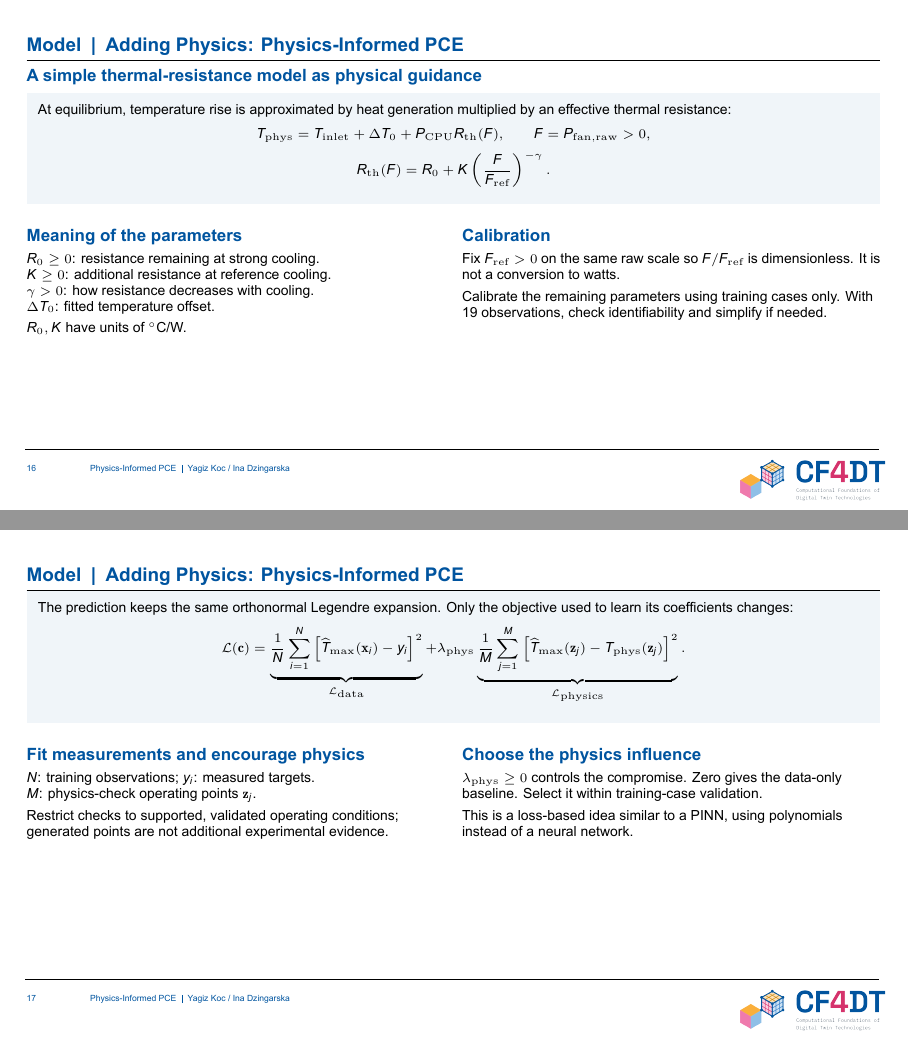
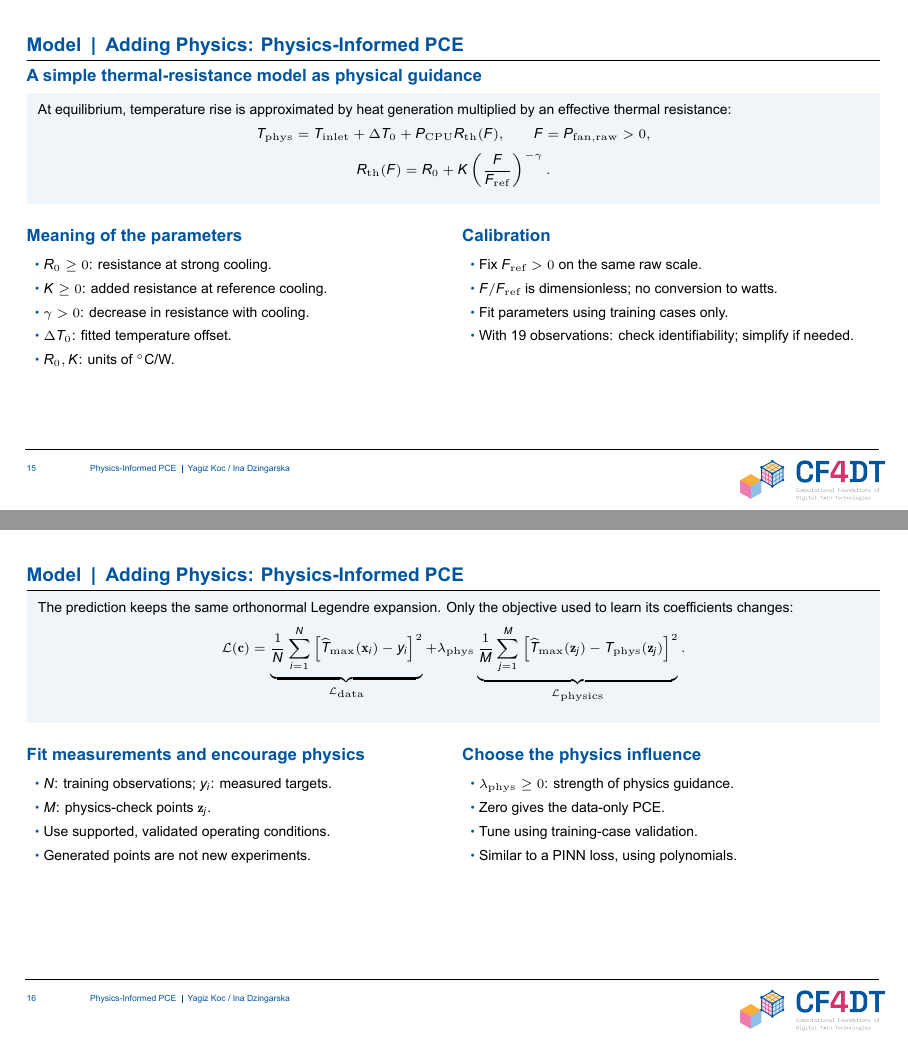
Before and after one commit to ykoc17/pi-pce-twin-cpu-cooling, LaTeX slides (presentation/heatwise-thermal-twin/main.tex, which reads presentation/heatwise-thermal-twin/sections/physics-informed.tex): pages 16 and 17 of 24 before the commit and pages 15 and 16 of 24 after it, joined at a grey line. The pictures show the PDF file presentation/heatwise-thermal-twin/pdf/heatwise-thermal-twin.pdf that the author committed with the source.

Commit message:
Presentation fixes

```diff
--- a/presentation/heatwise-thermal-twin/sections/physics-informed.tex
+++ b/presentation/heatwise-thermal-twin/sections/physics-informed.tex
@@ -20,20 +20,22 @@
     \column{0.48\textwidth}
       \dataheading{Meaning of the parameters}
       \footnotesize
-      $R_0\geq0$: resistance remaining at strong cooling.\par
-      $K\geq0$: additional resistance at reference cooling.\par
-      $\gamma>0$: how resistance decreases with cooling.\par
-      $\Delta T_0$: fitted temperature offset.\par
-      \smallskip
-      $R_0,K$ have units of ${}^\circ$C/W.
+      \begin{itemize}
+        \item $R_0\geq0$: resistance at strong cooling.
+        \item $K\geq0$: added resistance at reference cooling.
+        \item $\gamma>0$: decrease in resistance with cooling.
+        \item $\Delta T_0$: fitted temperature offset.
+        \item $R_0,K$: units of ${}^\circ$C/W.
+      \end{itemize}
     \column{0.49\textwidth}
       \dataheading{Calibration}
       \footnotesize
-      Fix $F_{\mathrm{ref}}>0$ on the same raw scale so $F/F_{\mathrm{ref}}$
-      is dimensionless. It is not a conversion to watts.\par
-      \smallskip
-      Calibrate the remaining parameters using training cases only.
-      With 19 observations, check identifiability and simplify if needed.
+      \begin{itemize}
+        \item Fix $F_{\mathrm{ref}}>0$ on the same raw scale.
+        \item $F/F_{\mathrm{ref}}$ is dimensionless; no conversion to watts.
+        \item Fit parameters using training cases only.
+        \item With 19 observations: check identifiability; simplify if needed.
+      \end{itemize}
   \end{columns}
 \end{frame}
 
@@ -57,18 +59,21 @@
     \column{0.48\textwidth}
       \dataheading{Fit measurements and encourage physics}
       \footnotesize
-      $N$: training observations; $y_i$: measured targets.\par
-      $M$: physics-check operating points $\mathbf z_j$.\par
-      \smallskip
-      Restrict checks to supported, validated operating conditions; generated
-      points are not additional experimental evidence.
+      \begin{itemize}
+        \item $N$: training observations; $y_i$: measured targets.
+        \item $M$: physics-check points $\mathbf z_j$.
+        \item Use supported, validated operating conditions.
+        \item Generated points are not new experiments.
+      \end{itemize}
     \column{0.49\textwidth}
       \dataheading{Choose the physics influence}
       \footnotesize
-      $\lambda_{\mathrm{phys}}\geq0$ controls the compromise.
-      Zero gives the data-only baseline. Select it within training-case validation.\par
-      \smallskip
-      This is a loss-based idea similar to a PINN, using polynomials instead of a neural network.
+      \begin{itemize}
+        \item $\lambda_{\mathrm{phys}}\geq0$: strength of physics guidance.
+        \item Zero gives the data-only PCE.
+        \item Tune using training-case validation.
+        \item Similar to a PINN loss, using polynomials.
+      \end{itemize}
   \end{columns}
 \end{frame}
 
```
Also changed, not shown: presentation/heatwise-thermal-twin/sections/input-data.tex (+0 -1 lines), presentation/heatwise-thermal-twin/sections/project-summary.tex (+3 -3 lines), presentation/heatwise-thermal-twin/sections/remaining-topics.tex (+1 -0 lines), presentation/heatwise-thermal-twin/pdf/heatwise-thermal-twin.pdf.
